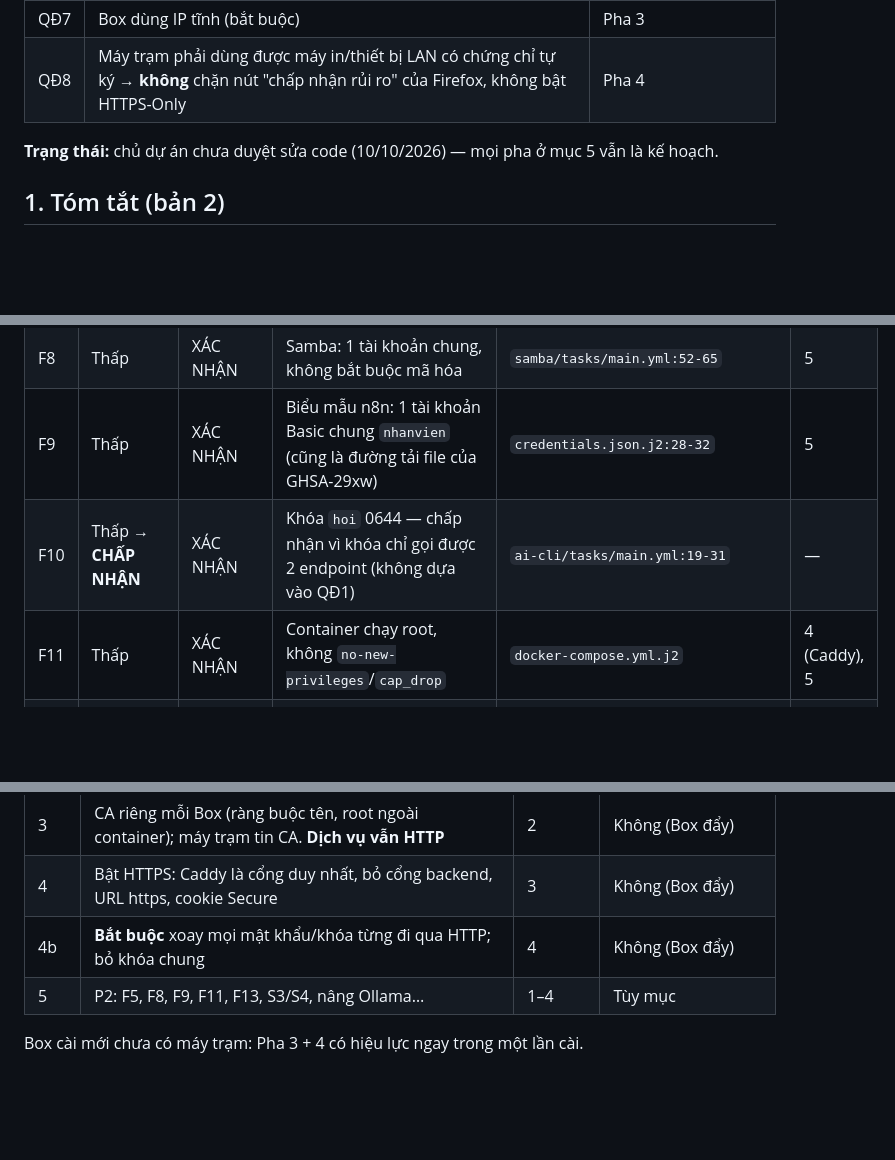
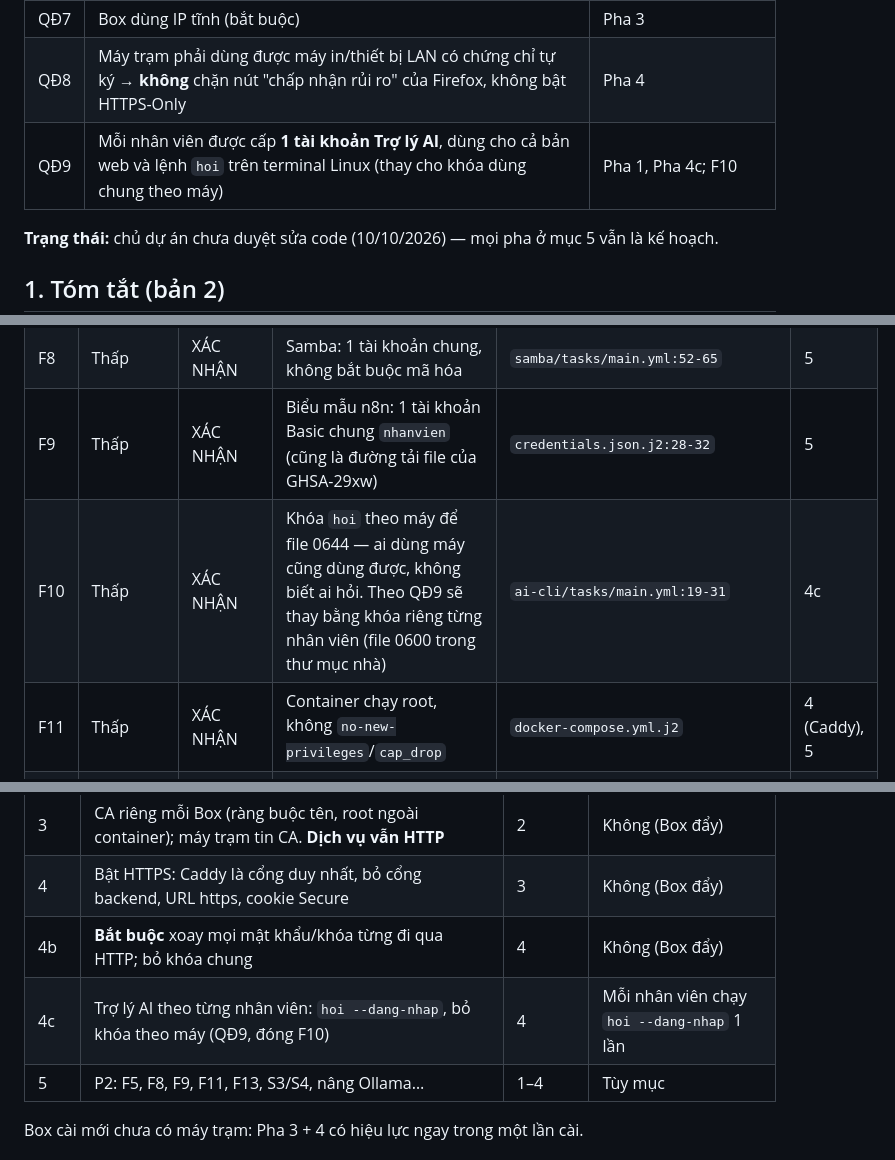
Before and after one commit to mthien07/da3-he-dieu-hanh-va-tu-dong-hoa-open-source, a Markdown page: docs/security-audit.md, 3 parts joined by grey strips. GitHub-like rendering; blank space fills up the shorter version.

```diff
--- a/docs/security-audit.md
+++ b/docs/security-audit.md
@@ -30,6 +30,7 @@ Quy ước:
 | QĐ6 | Kỹ thuật toàn quyền qua Tailscale **theo đường qua Box như hiện nay**: giao diện web và SSH của Box, cập nhật và SSH máy trạm từ Box. Xem/điều khiển màn hình máy trạm vẫn cần người dùng bấm đồng ý (ADR 0004 giữ nguyên) | Pha 3, 4, 5 (F5, F14) |
 | QĐ7 | Box dùng IP tĩnh (bắt buộc) | Pha 3 |
 | QĐ8 | Máy trạm phải dùng được máy in/thiết bị LAN có chứng chỉ tự ký → **không** chặn nút "chấp nhận rủi ro" của Firefox, không bật HTTPS-Only | Pha 4 |
+| QĐ9 | Mỗi nhân viên được cấp **1 tài khoản Trợ lý AI**, dùng cho cả bản web và lệnh `hoi` trên terminal Linux (thay cho khóa dùng chung theo máy) | Pha 1, Pha 4c; F10 |
 
 **Trạng thái:** chủ dự án chưa duyệt sửa code (10/10/2026) — mọi pha ở mục 5 vẫn là kế hoạch.
 
@@ -46,7 +47,7 @@ Quy ước:
 | F7 | Thấp | XÁC NHẬN | `onebee-sao-luu` nạp cấu hình bằng `source` | `backup-client/files/onebee-sao-luu:12` | 4 |
 | F8 | Thấp | XÁC NHẬN | Samba: 1 tài khoản chung, không bắt buộc mã hóa | `samba/tasks/main.yml:52-65` | 5 |
 | F9 | Thấp | XÁC NHẬN | Biểu mẫu n8n: 1 tài khoản Basic chung `nhanvien` (cũng là đường tải file của GHSA-29xw) | `credentials.json.j2:28-32` | 5 |
-| F10 | Thấp → **CHẤP NHẬN** | XÁC NHẬN | Khóa `hoi` 0644 — chấp nhận vì khóa chỉ gọi được 2 endpoint (không dựa vào QĐ1) | `ai-cli/tasks/main.yml:19-31` | — |
+| F10 | Thấp | XÁC NHẬN | Khóa `hoi` theo máy để file 0644 — ai dùng máy cũng dùng được, không biết ai hỏi. Theo QĐ9 sẽ thay bằng khóa riêng từng nhân viên (file 0600 trong thư mục nhà) | `ai-cli/tasks/main.yml:19-31` | 4c |
 | F11 | Thấp | XÁC NHẬN | Container chạy root, không `no-new-privileges`/`cap_drop` | `docker-compose.yml.j2` | 4 (Caddy), 5 |
 | F12 | Thấp | XÁC NHẬN | `ENABLE_COMMUNITY_SHARING` bật; cài đặt lưu trong CSDL → biến môi trường không đổi được Box đã cài (agent) | `onebee-webui.py:25-26` | 1 |
 | F13 | Thấp | XÁC NHẬN | Bộ cài không ký; GitHub Actions ghim theo tag | `README.md`, `.github/workflows/*.yml` | 5 |
@@ -214,6 +216,7 @@ Vẫn không thấy lỗi injection lệnh hay SQL, không có secret thật tro
 | 3 | CA riêng mỗi Box (ràng buộc tên, root ngoài container); máy trạm tin CA. **Dịch vụ vẫn HTTP** | 2 | Không (Box đẩy) |
 | 4 | Bật HTTPS: Caddy là cổng duy nhất, bỏ cổng backend, URL https, cookie Secure | 3 | Không (Box đẩy) |
 | 4b | **Bắt buộc** xoay mọi mật khẩu/khóa từng đi qua HTTP; bỏ khóa chung | 4 | Không (Box đẩy) |
+| 4c | Trợ lý AI theo từng nhân viên: `hoi --dang-nhap`, bỏ khóa theo máy (QĐ9, đóng F10) | 4 | Mỗi nhân viên chạy `hoi --dang-nhap` 1 lần |
 | 5 | P2: F5, F8, F9, F11, F13, S3/S4, nâng Ollama… | 1–4 | Tùy mục |
 
 Box cài mới chưa có máy trạm: Pha 3 + 4 có hiệu lực ngay trong một lần cài.
```
Also changed, not shown: other parts of docs/security-audit.md (+39 -7 lines).
